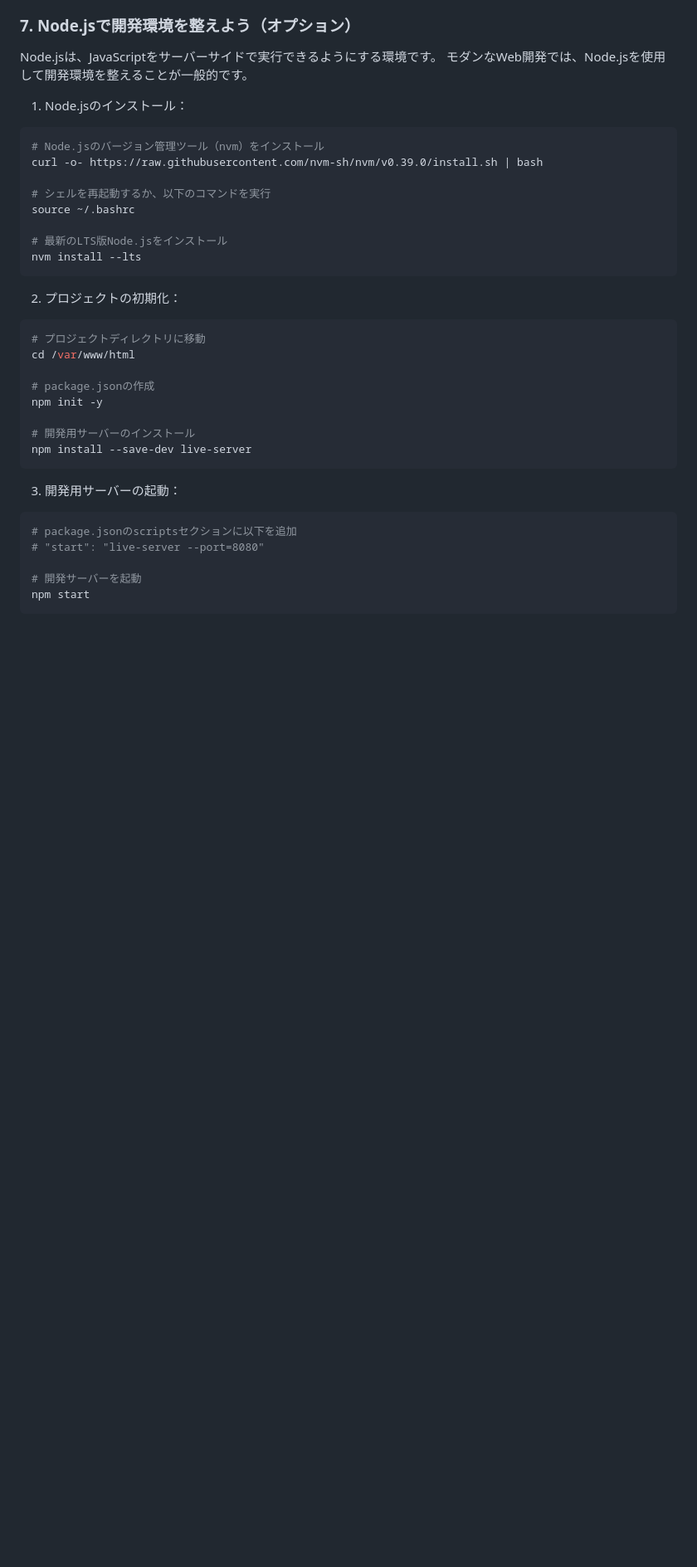
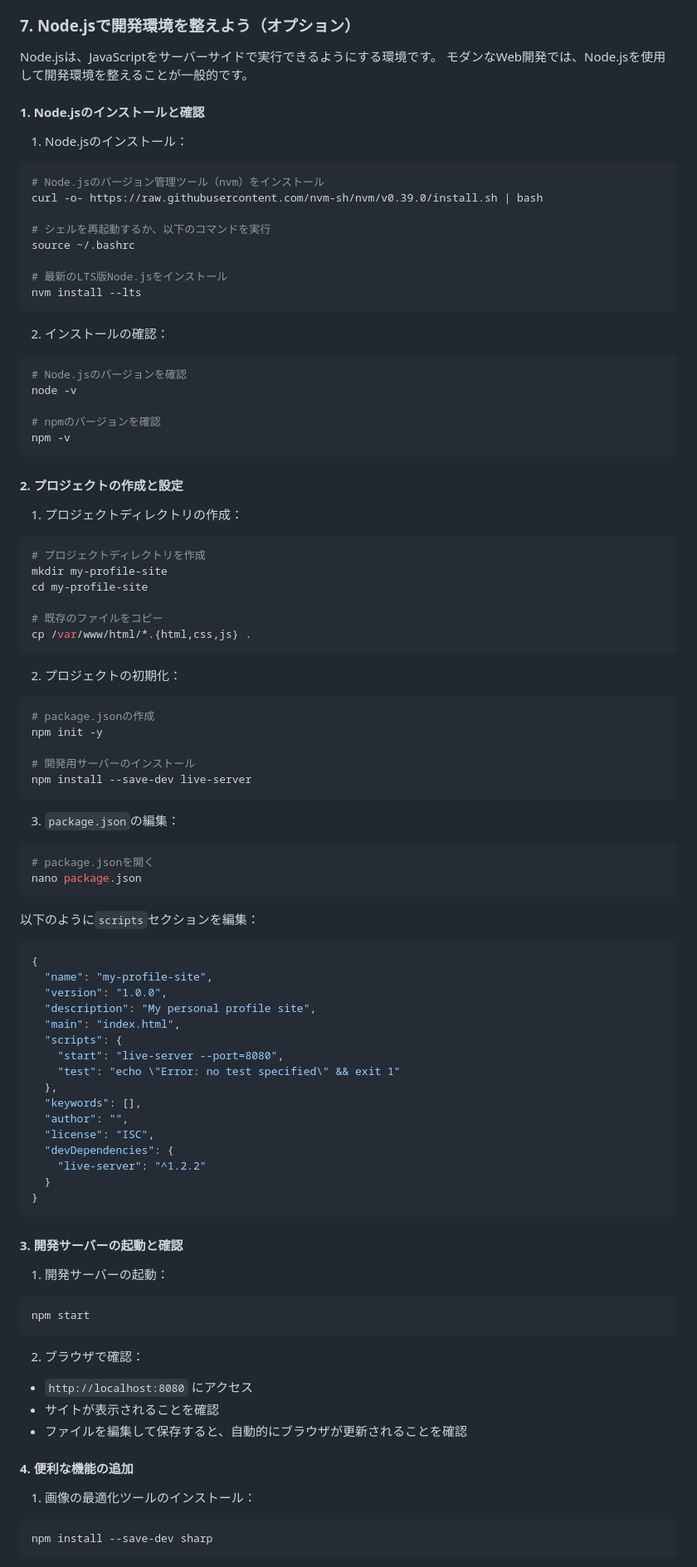
Before and after one commit to hi-miura-sh/webdev-tutorial, a Markdown page: README.md, the part around one of its changes. Shown at 83% size. Drawn GitHub-style; blank space fills up the shorter version.

Commit message:
8: change README.md

````diff
--- a/README.md
+++ b/README.md
@@ -428,6 +424,8 @@ ls -l /var/www/html/script.js
 Node.jsは、JavaScriptをサーバーサイドで実行できるようにする環境です。
 モダンなWeb開発では、Node.jsを使用して開発環境を整えることが一般的です。
 
+#### 1. Node.jsのインストールと確認
+
 1. Node.jsのインストール：
 ```bash
 # Node.jsのバージョン管理ツール（nvm）をインストール
@@ -440,11 +438,29 @@ source ~/.bashrc
 nvm install --lts
 ```
 
+2. インストールの確認：
+```bash
+# Node.jsのバージョンを確認
+node -v
+
+# npmのバージョンを確認
+npm -v
+```
+
+#### 2. プロジェクトの作成と設定
+
+1. プロジェクトディレクトリの作成：
+```bash
+# プロジェクトディレクトリを作成
+mkdir my-profile-site
+cd my-profile-site
+
+# 既存のファイルをコピー
+cp /var/www/html/*.{html,css,js} .
+```
+
 2. プロジェクトの初期化：
 ```bash
-# プロジェクトディレクトリに移動
-cd /var/www/html
-
 # package.jsonの作成
 npm init -y
 
@@ -452,10 +468,48 @@ npm init -y
 npm install --save-dev live-server
 ```
 
-3. 開発用サーバーの起動：
+3. `package.json`の編集：
 ```bash
-# package.jsonのscriptsセクションに以下を追加
-# "start": "live-server --port=8080"
+# package.jsonを開く
+nano package.json
+```
 
-# 開発サーバーを起動
+以下のように`scripts`セクションを編集：
+```json
+{
+  "name": "my-profile-site",
+  "version": "1.0.0",
+  "description": "My personal profile site",
+  "main": "index.html",
+  "scripts": {
+    "start": "live-server --port=8080",
+    "test": "echo \"Error: no test specified\" && exit 1"
+  },
+  "keywords": [],
+  "author": "",
+  "license": "ISC",
+  "devDependencies": {
+    "live-server": "^1.2.2"
+  }
+}
+```
+
+#### 3. 開発サーバーの起動と確認
+
+1. 開発サーバーの起動：
+```bash
 npm start
+```
+
+2. ブラウザで確認：
+- `http://localhost:8080` にアクセス
+- サイトが表示されることを確認
+- ファイルを編集して保存すると、自動的にブラウザが更新されることを確認
+
+#### 4. 便利な機能の追加
+
+1. 画像の最適化ツールのインストール：
+```bash
+npm install --save-dev sharp
+```
+
````
Also changed, not shown: other parts of README.md (+70 -7 lines).
